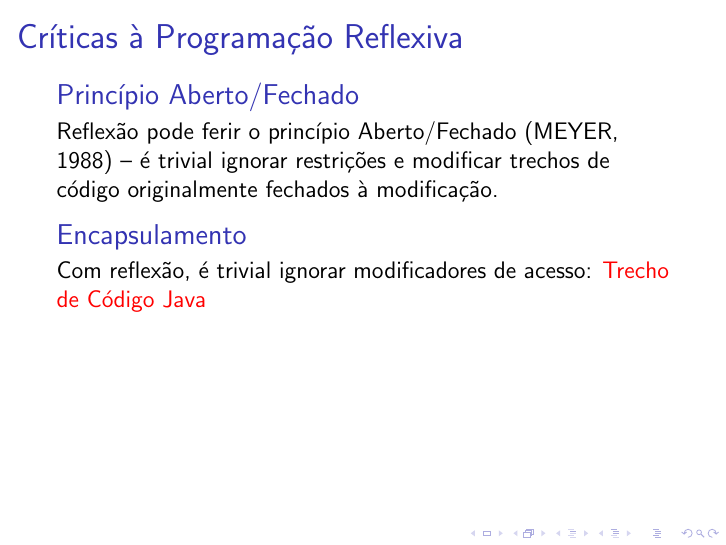
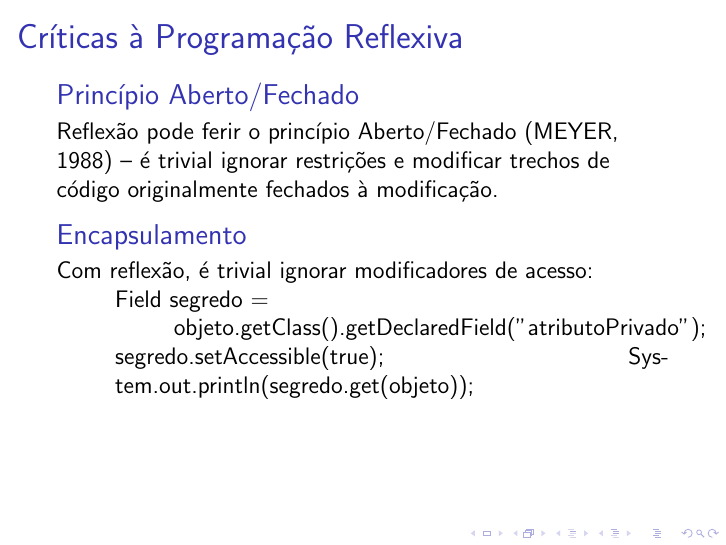
Before and after one commit to bsofiato/seminarioPOO, LaTeX slides (seminario.tex): page 23 of 36. Compiled offline with pdfLaTeX; a LaTeX package or settings file that is missing is left out.

Commit message:
Exemplo de acesso a atributo privado.

```diff
--- a/seminario.tex
+++ b/seminario.tex
@@ -310,7 +310,14 @@
  	 	\end{block}
  	 	\begin{block}{Encapsulamento}
  	 		Com reflexão, é trivial ignorar modificadores de acesso:
- 	 		\alert{Trecho de Código Java}
+ 	 		\begin{adjustwidth}{2.5em}{0pt}
+ 	 			Field segredo = \\
+ 	 			\begin{adjustwidth}{2.5em}{0pt}
+ 	 				objeto.getClass().getDeclaredField("atributoPrivado");
+ 	 			\end{adjustwidth}
+				segredo.setAccessible(true);
+				System.out.println(segredo.get(objeto));
+			\end{adjustwidth}
  	 	\end{block}
  	 \end{frame}
  	 \begin{frame}{Críticas à Programação Reflexiva}
```
